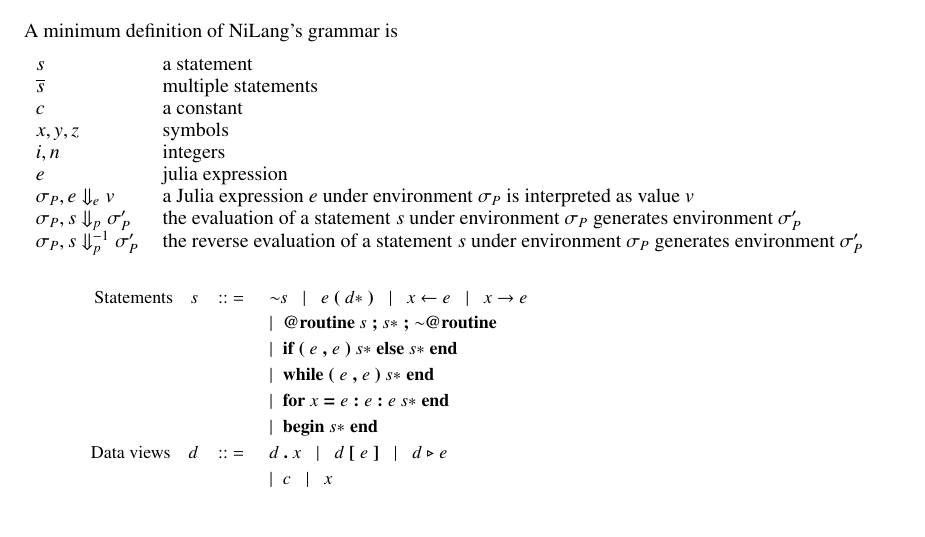
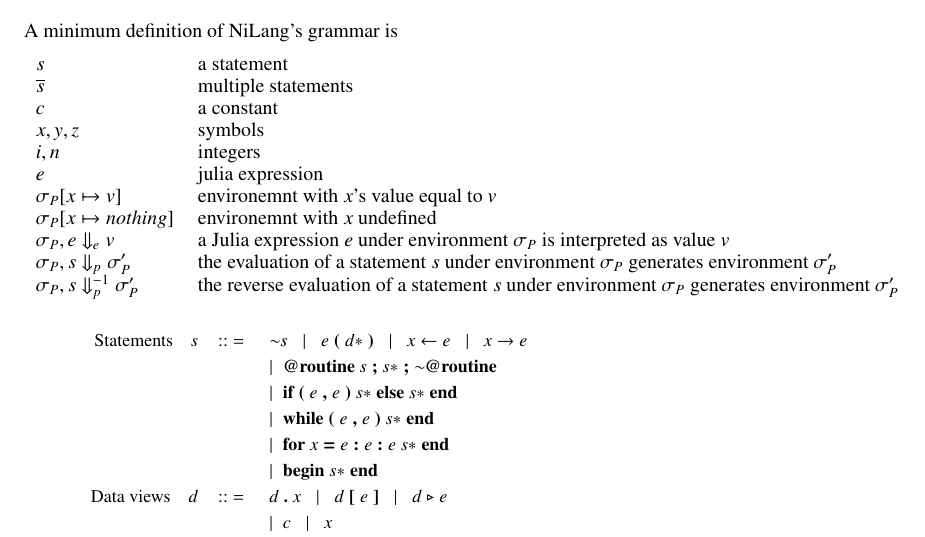
Before and after one commit to GiggleLiu/nilangpaper, a LaTeX paper (invc.tex): part of page 23 of 25, cut so that both start at the same text. The pictures show the PDF file invc.pdf that the author committed with the source.

Commit message:
notate nothing

```diff
--- a/invc.tex
+++ b/invc.tex
@@ -1186,6 +1186,8 @@
     $x, y, z$ & symbols\\
     $i, n$ & integers \\
     $e$  & julia expression \\
+    \sigma_P[x \mapsto v] & environemnt with $x$'s value equal to $v$\\
+    \sigma_P[x \mapsto nothing] & environemnt with $x$ undefined\\
     $\sigma_P, e \Downarrow_e v$ & a Julia expression $e$ under environment $\sigma_P$ is interpreted as value $v$ \\
     $\sigma_P, s \Downarrow_p \sigma_P'$ & the evaluation of a statement $s$ under environment $\sigma_P$ generates environment $\sigma_P'$ \\
     $\sigma_P, s \Downarrow_p^{-1} \sigma_P'$ & the reverse evaluation of a statement $s$ under environment $\sigma_P$  generates environment $\sigma_P'$ \\
```
Also changed, not shown: invc.pdf.
